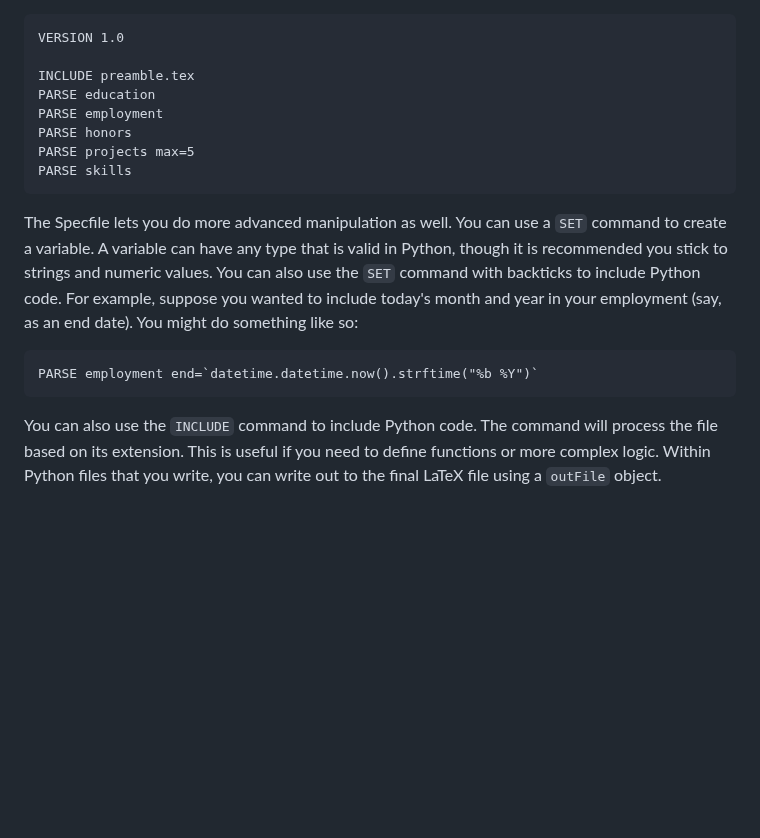
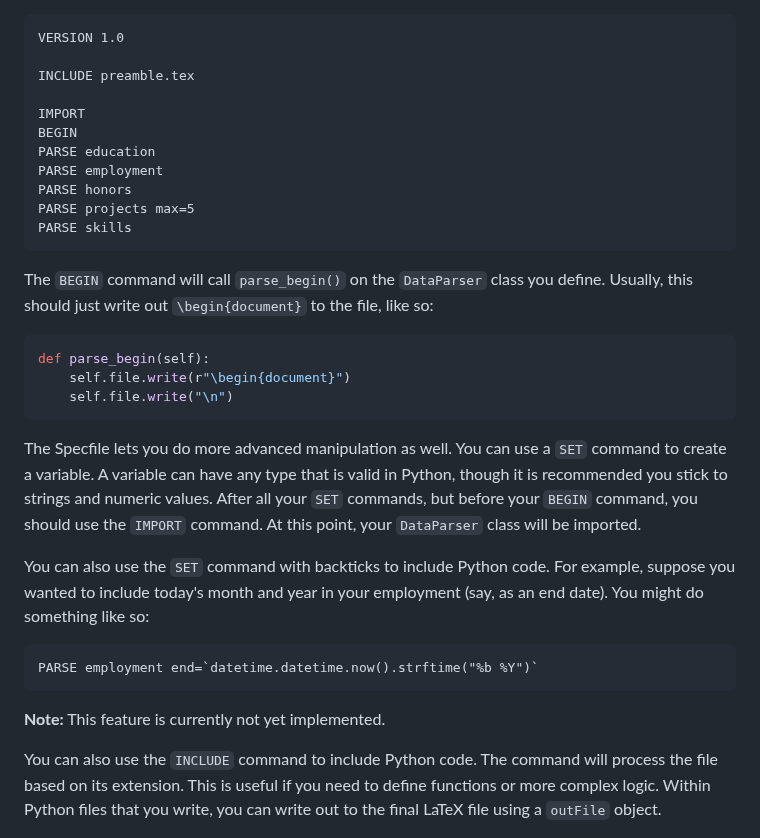
Before and after one commit to yrahul3910/programmable-resumes, a Markdown page: README.md, the part around the change. Rendered like a GitHub page; blank space fills up the shorter version.

Commit message:
Updated documentation

````diff
--- a/README.md
+++ b/README.md
@@ -125,6 +125,9 @@ Each Specfile starts with a `VERSION` command that defines the Specfile version
 VERSION 1.0
 
 INCLUDE preamble.tex
+
+IMPORT
+BEGIN
 PARSE education
 PARSE employment
 PARSE honors
@@ -132,11 +135,23 @@ PARSE projects max=5
 PARSE skills
 ```
 
-The Specfile lets you do more advanced manipulation as well. You can use a `SET` command to create a variable. A variable can have any type that is valid in Python, though it is recommended you stick to strings and numeric values. You can also use the `SET` command with backticks to include Python code. For example, suppose you wanted to include today's month and year in your employment (say, as an end date). You might do something like so:
+The `BEGIN` command will call `parse_begin()` on the `DataParser` class you define. Usually, this should just write out `\begin{document}` to the file, like so:
+
+```py
+def parse_begin(self):
+    self.file.write(r"\begin{document}")
+    self.file.write("\n")
+```
+
+The Specfile lets you do more advanced manipulation as well. You can use a `SET` command to create a variable. A variable can have any type that is valid in Python, though it is recommended you stick to strings and numeric values. After all your `SET` commands, but before your `BEGIN` command, you should use the `IMPORT` command. At this point, your `DataParser` class will be imported.
+
+You can also use the `SET` command with backticks to include Python code. For example, suppose you wanted to include today's month and year in your employment (say, as an end date). You might do something like so:
 
 ```
 PARSE employment end=`datetime.datetime.now().strftime("%b %Y")`
 ```
+
+**Note:** This feature is currently not yet implemented.
 
 You can also use the `INCLUDE` command to include Python code. The command will process the file based on its extension. This is useful if you need to define functions or more complex logic. Within Python files that you write, you can write out to the final LaTeX file using a `outFile` object.
 
````
